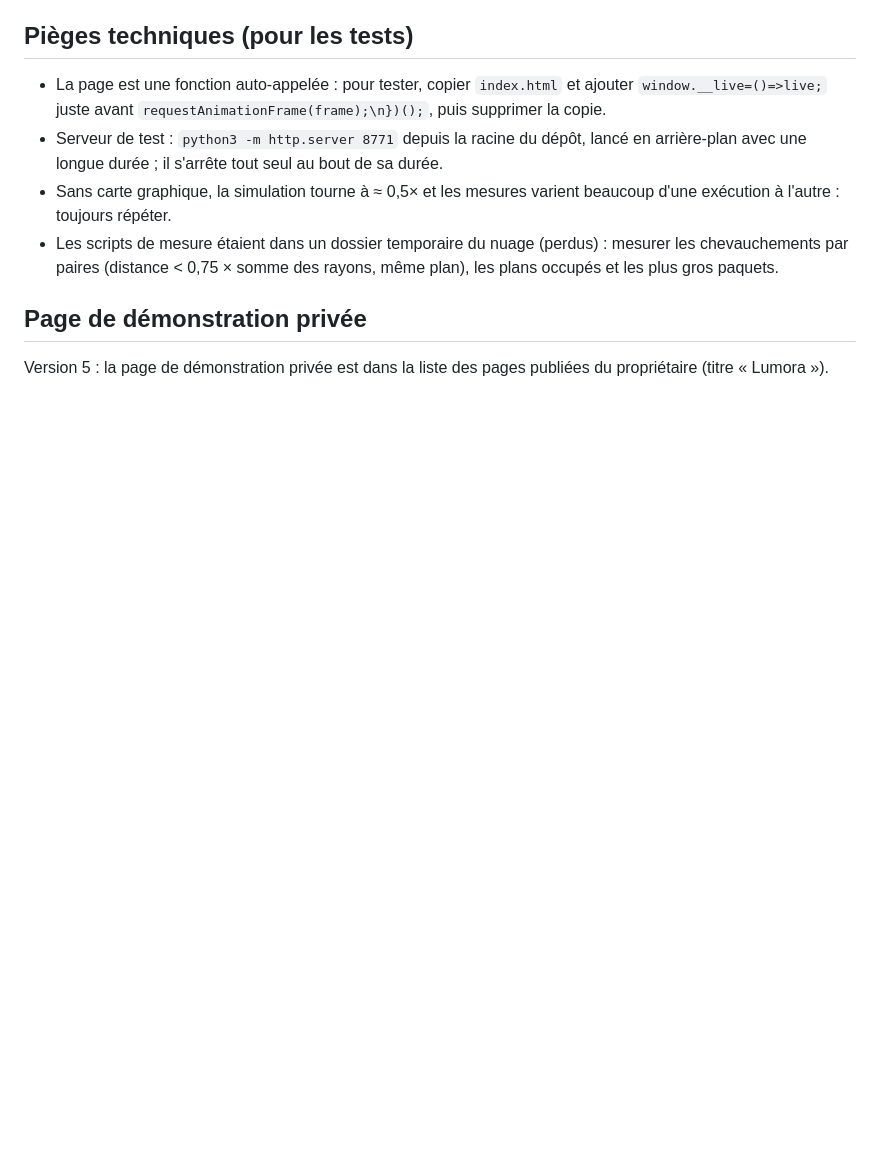
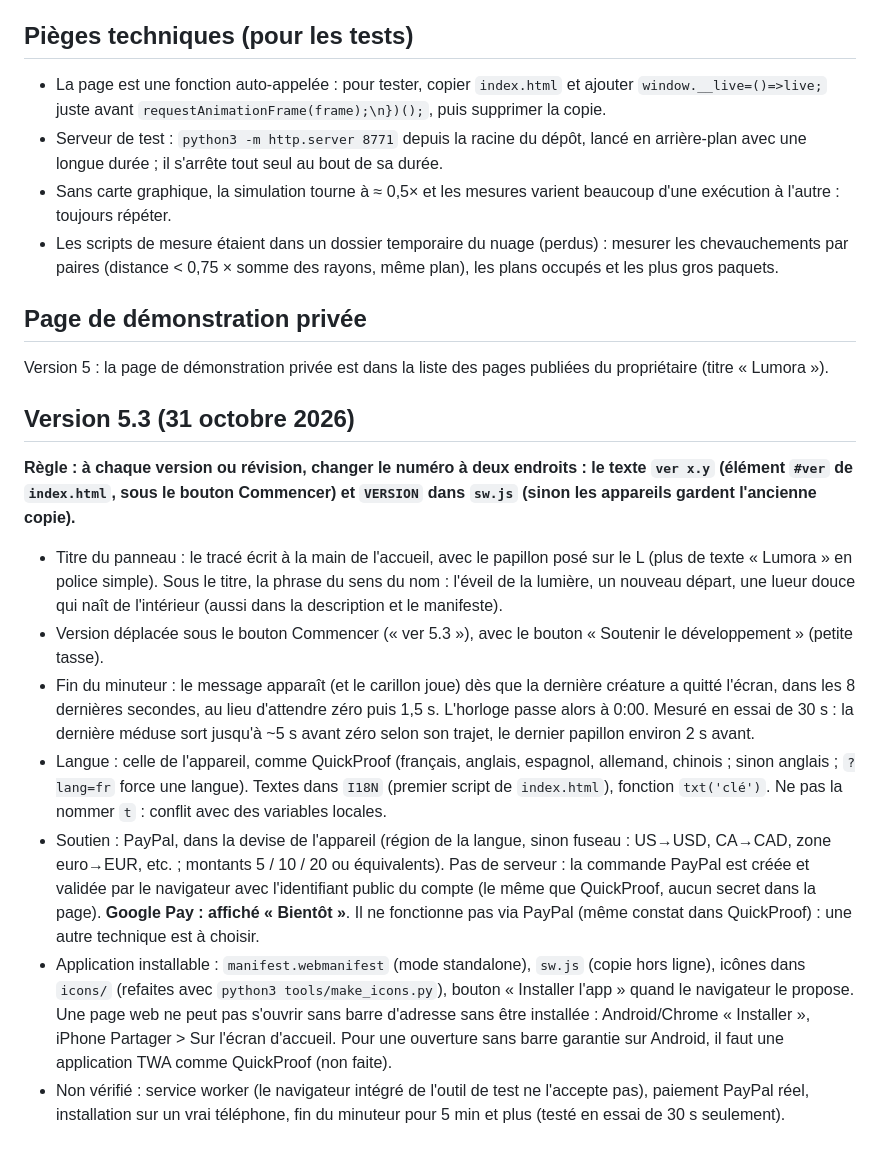
Before and after one commit to xcoder2088/Lumora, a Markdown page: NOTES_PROJET.md, the part around the change. Rendered like a GitHub page; blank space fills up the shorter version.

```diff
--- a/NOTES_PROJET.md
+++ b/NOTES_PROJET.md
@@ -82,3 +82,13 @@ Marche à suivre :
 
 ## Page de démonstration privée
 Version 5 : la page de démonstration privée est dans la liste des pages publiées du propriétaire (titre « Lumora »).
+
+## Version 5.3 (31 octobre 2026)
+**Règle : à chaque version ou révision, changer le numéro à deux endroits : le texte `ver x.y` (élément `#ver` de `index.html`, sous le bouton Commencer) et `VERSION` dans `sw.js` (sinon les appareils gardent l'ancienne copie).**
+- Titre du panneau : le tracé écrit à la main de l'accueil, avec le papillon posé sur le L (plus de texte « Lumora » en police simple). Sous le titre, la phrase du sens du nom : l'éveil de la lumière, un nouveau départ, une lueur douce qui naît de l'intérieur (aussi dans la description et le manifeste).
+- Version déplacée sous le bouton Commencer (« ver 5.3 »), avec le bouton « Soutenir le développement » (petite tasse).
+- Fin du minuteur : le message apparaît (et le carillon joue) dès que la dernière créature a quitté l'écran, dans les 8 dernières secondes, au lieu d'attendre zéro puis 1,5 s. L'horloge passe alors à 0:00. Mesuré en essai de 30 s : la dernière méduse sort jusqu'à ~5 s avant zéro selon son trajet, le dernier papillon environ 2 s avant.
+- Langue : celle de l'appareil, comme QuickProof (français, anglais, espagnol, allemand, chinois ; sinon anglais ; `?lang=fr` force une langue). Textes dans `I18N` (premier script de `index.html`), fonction `txt('clé')`. Ne pas la nommer `t` : conflit avec des variables locales.
+- Soutien : PayPal, dans la devise de l'appareil (région de la langue, sinon fuseau : US→USD, CA→CAD, zone euro→EUR, etc. ; montants 5 / 10 / 20 ou équivalents). Pas de serveur : la commande PayPal est créée et validée par le navigateur avec l'identifiant public du compte (le même que QuickProof, aucun secret dans la page). **Google Pay : affiché « Bientôt »**. Il ne fonctionne pas via PayPal (même constat dans QuickProof) : une autre technique est à choisir.
+- Application installable : `manifest.webmanifest` (mode standalone), `sw.js` (copie hors ligne), icônes dans `icons/` (refaites avec `python3 tools/make_icons.py`), bouton « Installer l'app » quand le navigateur le propose. Une page web ne peut pas s'ouvrir sans barre d'adresse sans être installée : Android/Chrome « Installer », iPhone Partager > Sur l'écran d'accueil. Pour une ouverture sans barre garantie sur Android, il faut une application TWA comme QuickProof (non faite).
+- Non vérifié : service worker (le navigateur intégré de l'outil de test ne l'accepte pas), paiement PayPal réel, installation sur un vrai téléphone, fin du minuteur pour 5 min et plus (testé en essai de 30 s seulement).
```
Also changed, not shown: icons/apple-touch-icon.png (added), icons/icon-192.png (added), icons/icon-512.png (added), icons/icon-maskable-512.png (added), 7 other files.
